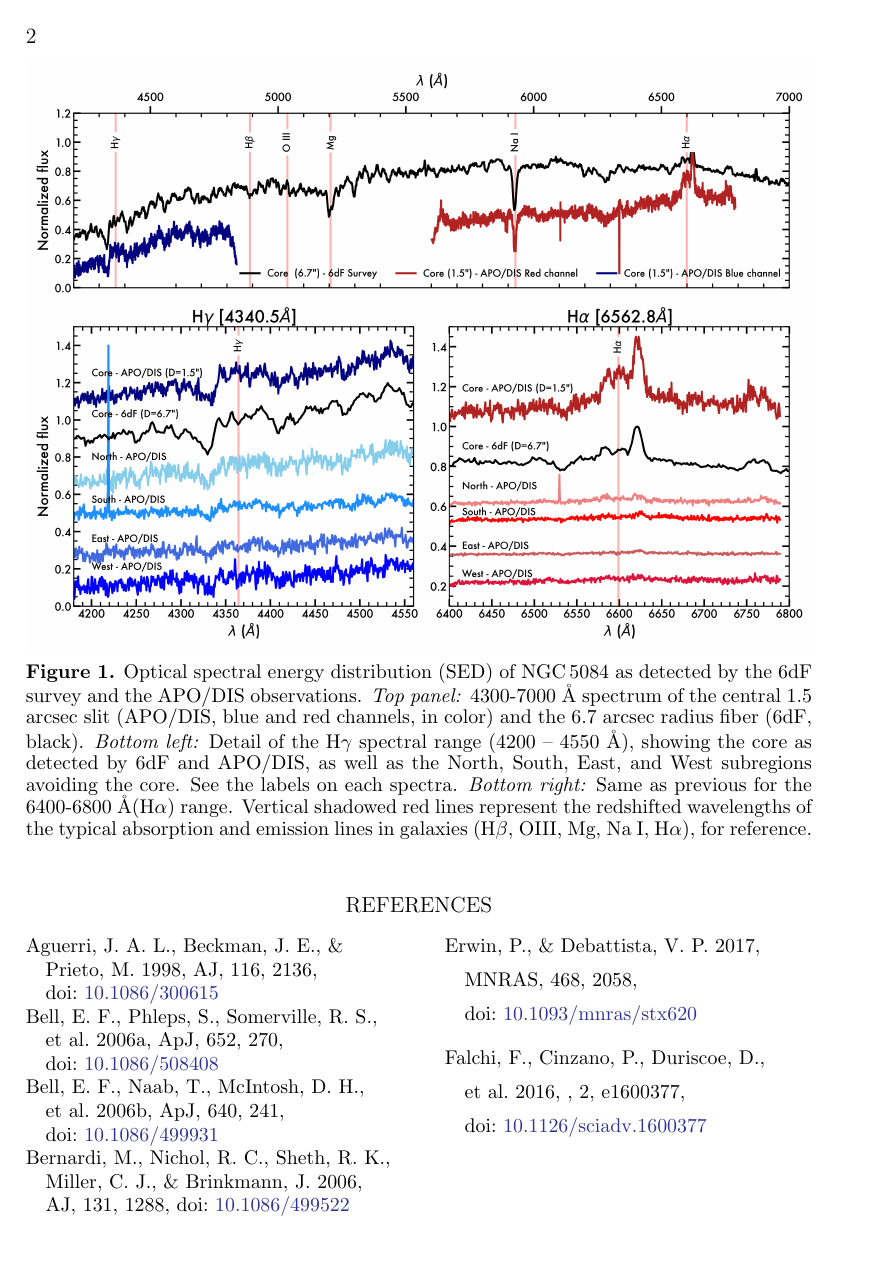
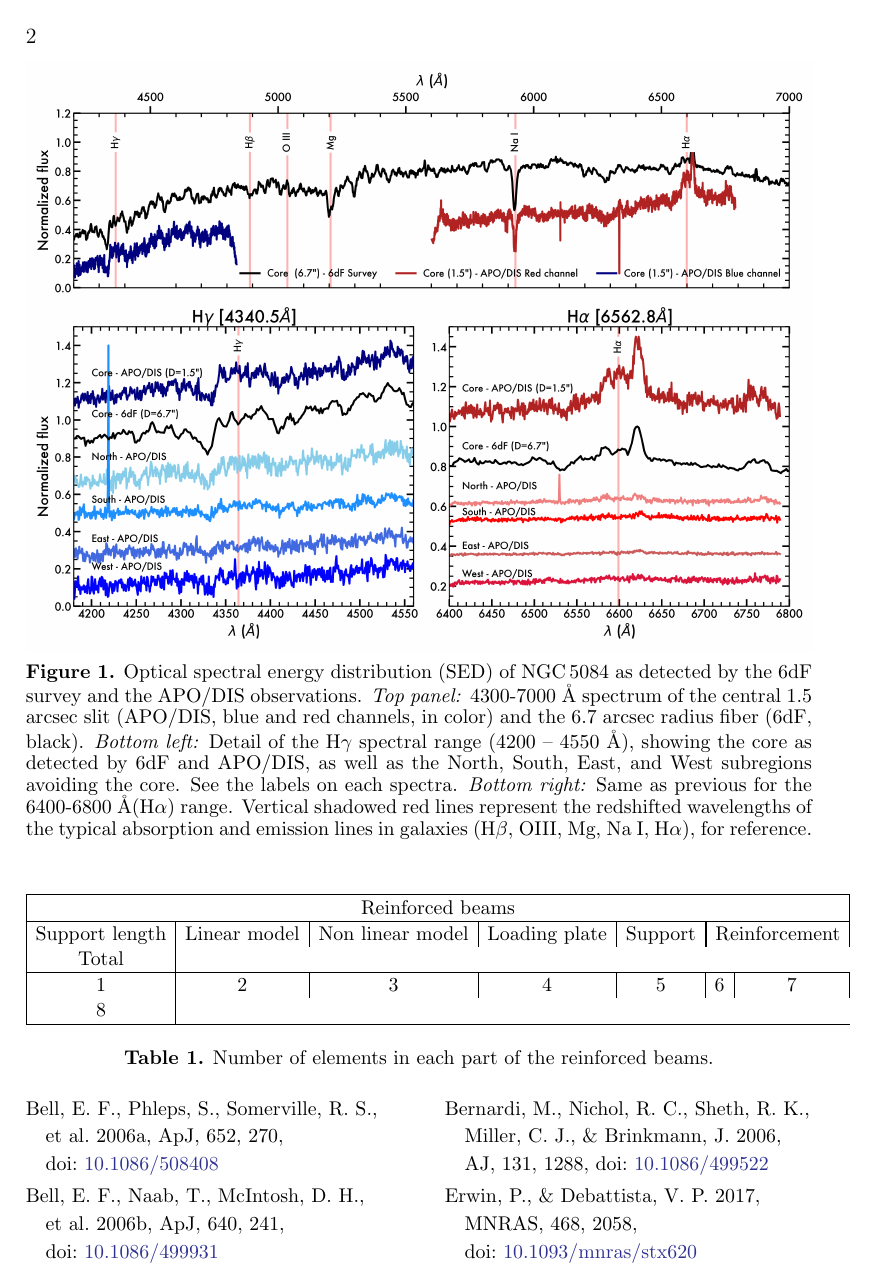
Before and after one commit to pmarcum/SAUNAS_III, a LaTeX paper (main.tex): page 2 of 3. Compiled offline with pdfLaTeX.

Commit message:
Update main.tex

```diff
--- a/main.tex
+++ b/main.tex
@@ -106,3 +106,17 @@ something, something
 \subsection{underneath methods}
 First sentence in methods section.
 
+\begin{table*}[h!]
+	\centering
+	\begin{tabular}{| c | c | c | c | c | c | c |}
+	\hline
+	\multicolumn{7}{| c |}{Reinforced beams} \\
+	\hline
+	Support length	& Linear model 	& Non linear model 	& Loading plate 	& Support 	& \multicolumn{2}{| c |}{Reinforcement}	& Total \\
+	\hline
+	1			& 2			& 3			& 4			& 5		& 6	& 7						& 8 \\
+	\hline
+	\end{tabular}
+	\caption{Number of elements in each part of the reinforced beams.}
+	\label{table78}
+\end{table*}
```
Also changed, not shown: main.tex (10 more changed lines).
